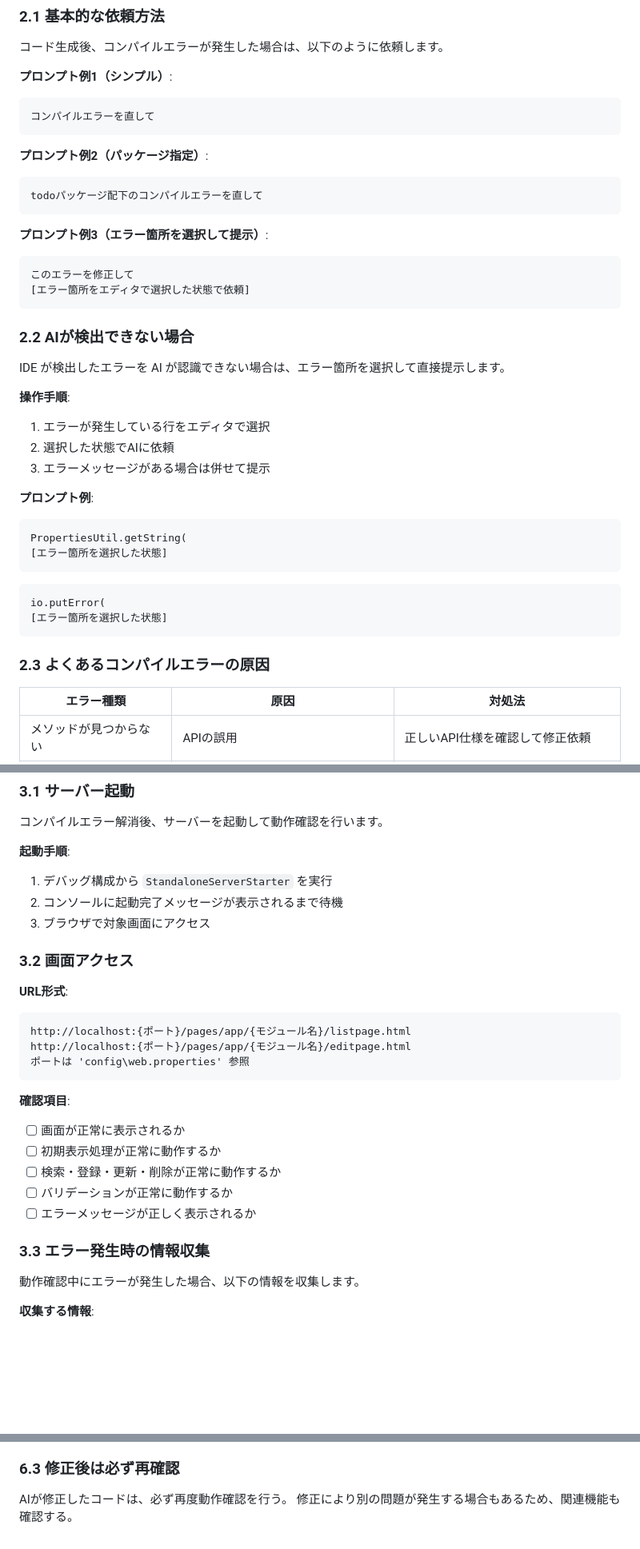
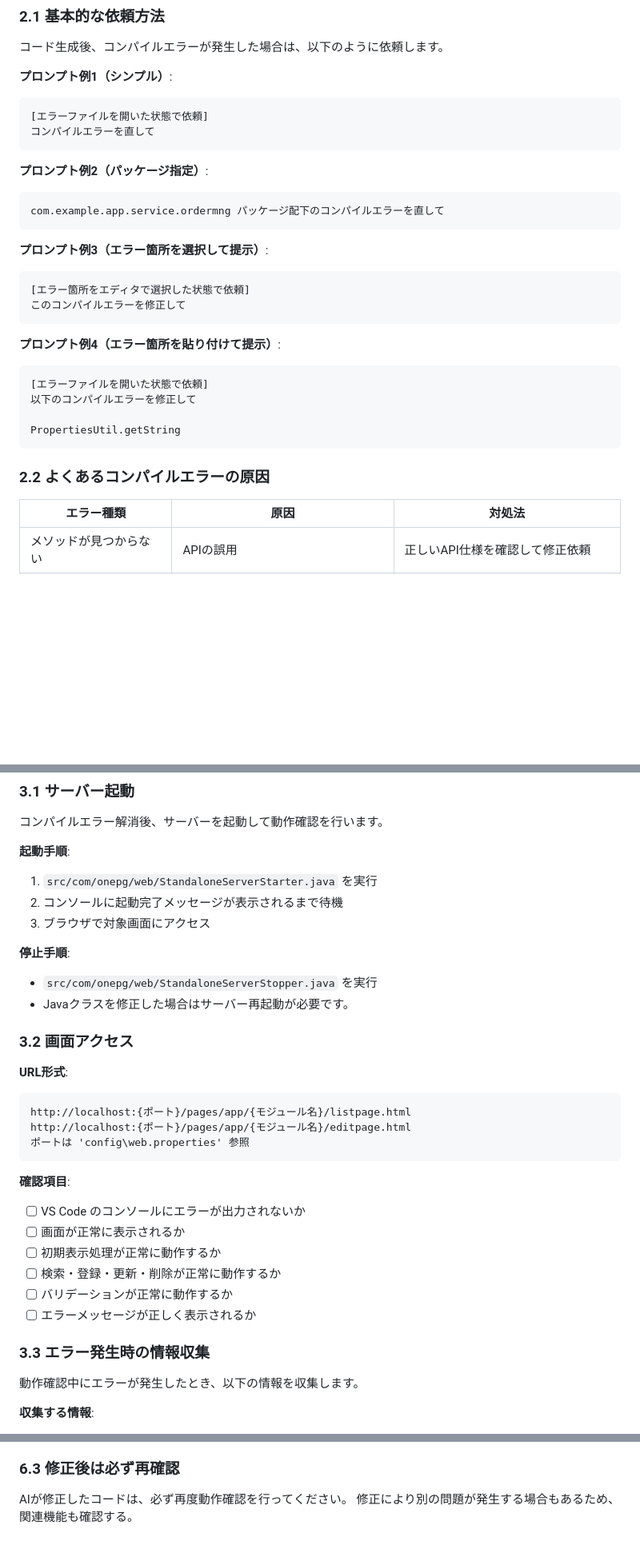
Before and after one commit to sugaiketadao/sicore-ja, a Markdown page: docs/21-ai-guides/02-ai-debug-guide.md, 3 parts joined by grey strips. Shown at 80% size. GitHub-like rendering; blank space fills up the shorter version.

````diff
--- a/docs/21-ai-guides/02-ai-debug-guide.md
+++ b/docs/21-ai-guides/02-ai-debug-guide.md
@@ -38,41 +38,30 @@
 
 **プロンプト例1（シンプル）**:
 ```
+[エラーファイルを開いた状態で依頼]
 コンパイルエラーを直して
 ```
 
 **プロンプト例2（パッケージ指定）**:
 ```
-todoパッケージ配下のコンパイルエラーを直して
+com.example.app.service.ordermng パッケージ配下のコンパイルエラーを直して
 ```
 
 **プロンプト例3（エラー箇所を選択して提示）**:
 ```
-このエラーを修正して
 [エラー箇所をエディタで選択した状態で依頼]
+このコンパイルエラーを修正して
 ```
 
-### 2.2 AIが検出できない場合
+**プロンプト例4（エラー箇所を貼り付けて提示）**:
+```
+[エラーファイルを開いた状態で依頼]
+以下のコンパイルエラーを修正して
 
-IDE が検出したエラーを AI が認識できない場合は、エラー箇所を選択して直接提示します。
-
-**操作手順**:
-1. エラーが発生している行をエディタで選択
-2. 選択した状態でAIに依頼
-3. エラーメッセージがある場合は併せて提示
-
-**プロンプト例**:
-```
-PropertiesUtil.getString(
-[エラー箇所を選択した状態]
+PropertiesUtil.getString
 ```
 
-```
-io.putError(
-[エラー箇所を選択した状態]
-```
-
-### 2.3 よくあるコンパイルエラーの原因
+### 2.2 よくあるコンパイルエラーの原因
 
 | エラー種類 | 原因 | 対処法 |
 |-----------|------|--------|
@@ -90,9 +79,13 @@ io.putError(
 コンパイルエラー解消後、サーバーを起動して動作確認を行います。
 
 **起動手順**:
-1. デバッグ構成から `StandaloneServerStarter` を実行
+1. `src/com/onepg/web/StandaloneServerStarter.java` を実行
 2. コンソールに起動完了メッセージが表示されるまで待機
 3. ブラウザで対象画面にアクセス
+
+**停止手順**:
+- `src/com/onepg/web/StandaloneServerStopper.java` を実行
+- Javaクラスを修正した場合はサーバー再起動が必要です。
 
 ### 3.2 画面アクセス
 
@@ -104,6 +97,7 @@ http://localhost:{ポート}/pages/app/{モジュール名}/editpage.html
 ```
 
 **確認項目**:
+- [ ] VS Code のコンソールにエラーが出力されないか
 - [ ] 画面が正常に表示されるか
 - [ ] 初期表示処理が正常に動作するか
 - [ ] 検索・登録・更新・削除が正常に動作するか
@@ -112,7 +106,7 @@ http://localhost:{ポート}/pages/app/{モジュール名}/editpage.html
 
 ### 3.3 エラー発生時の情報収集
 
-動作確認中にエラーが発生した場合、以下の情報を収集します。
+動作確認中にエラーが発生したとき、以下の情報を収集します。
 
 **収集する情報**:
 1. **コンソールのエラーログ**: スタックトレース全体をコピー
@@ -272,5 +291,5 @@ Uncaught TypeError: Cannot read properties of undefined (reading 'value')
 
 ### 6.3 修正後は必ず再確認
 
-AIが修正したコードは、必ず再度動作確認を行う。
+AIが修正したコードは、必ず再度動作確認を行ってください。
 修正により別の問題が発生する場合もあるため、関連機能も確認する。
````
Also changed, not shown: other parts of docs/21-ai-guides/02-ai-debug-guide.md (+48 -23 lines), README.md (+3 -1 lines).
